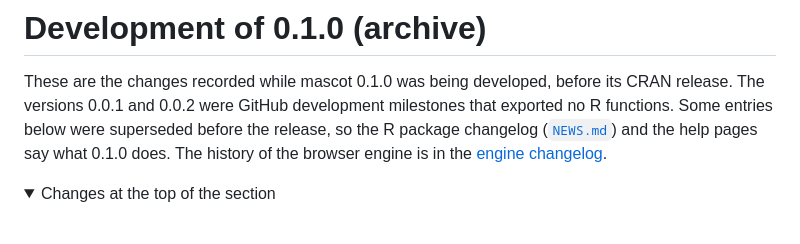
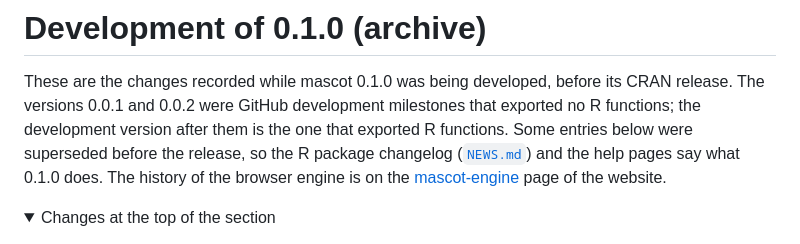
Before and after one commit to insightsurge/mascot, a Markdown page: docs/development-history.md, the part around the change. Drawn GitHub-style; folded sections open.

Commit message:
docs: say the development version exported R functions and link mascot-engine (#564)

```diff
--- a/docs/development-history.md
+++ b/docs/development-history.md
@@ -1,10 +1,11 @@
 # Development of 0.1.0 (archive)
 
 These are the changes recorded while mascot 0.1.0 was being developed, before its CRAN release. The versions 0.0.1 and
-0.0.2 were GitHub development milestones that exported no R functions. Some entries below were superseded before the
-release, so the R package changelog ([`NEWS.md`](https://github.com/insightsurge/mascot/blob/main/NEWS.md)) and the help
-pages say what 0.1.0 does. The history of the browser engine is in the
-[engine changelog](https://github.com/insightsurge/mascot/blob/main/vignettes/articles/engine-changelog.Rmd).
+0.0.2 were GitHub development milestones that exported no R functions; the development version after them is the one
+that exported R functions. Some entries below were superseded before the release, so the R package changelog
+([`NEWS.md`](https://github.com/insightsurge/mascot/blob/main/NEWS.md)) and the help pages say what 0.1.0 does. The
+history of the browser engine is on the
+[mascot-engine](https://insightsurge.github.io/mascot/articles/engine-changelog.html) page of the website.
 
 <details>
 <summary>Changes at the top of the section</summary>
```
